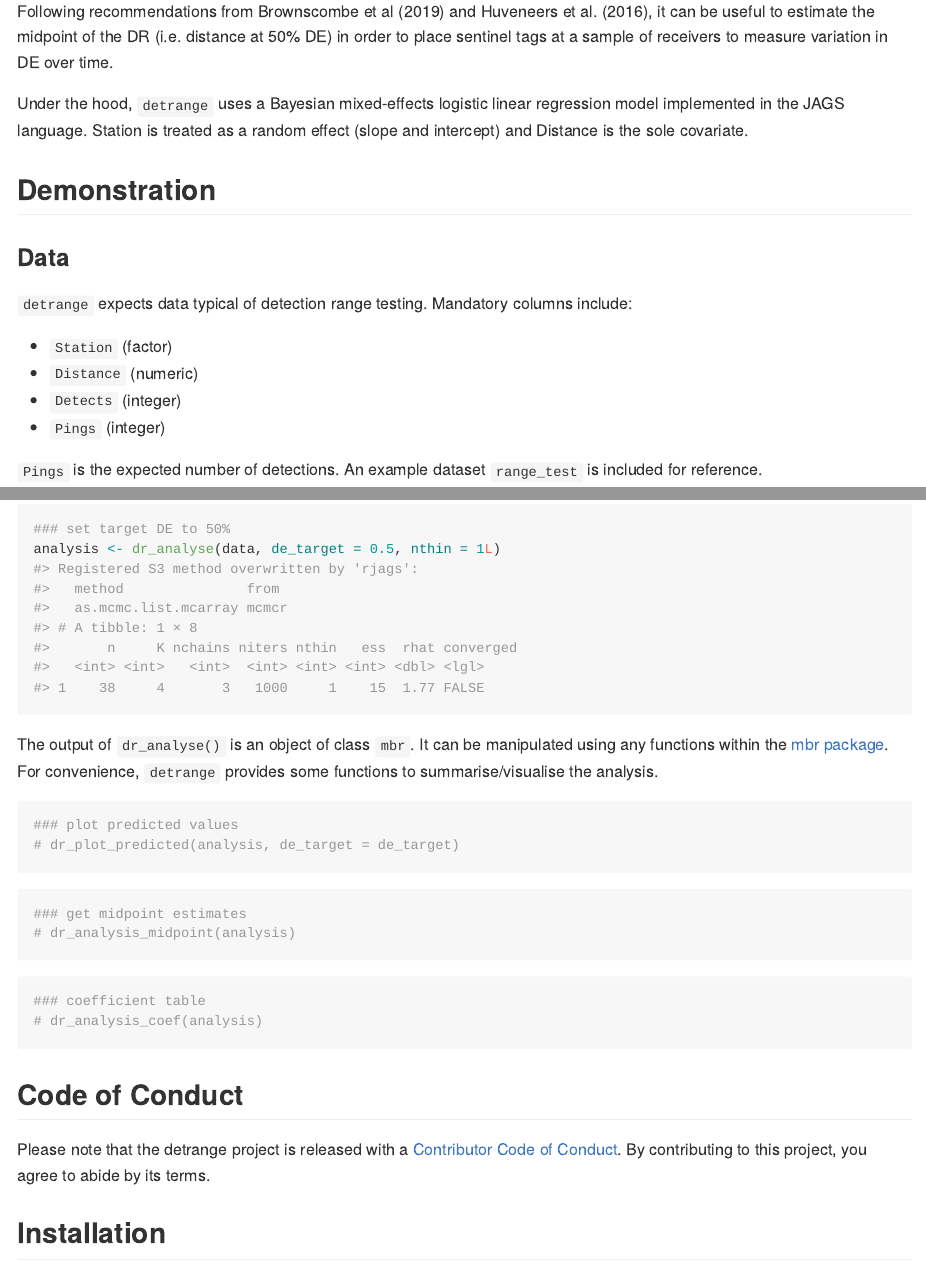
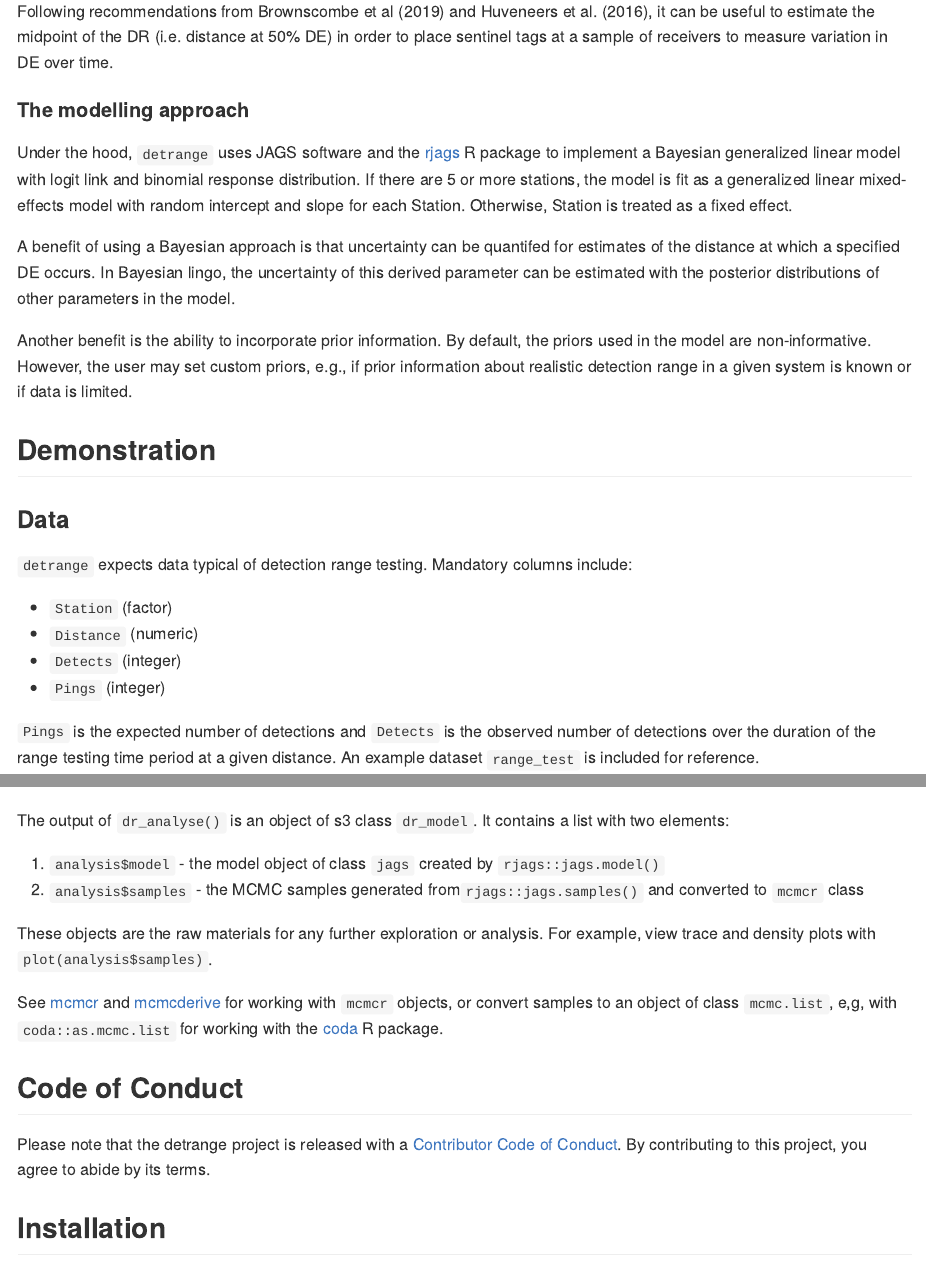
Before and after one commit to Freshwater-Fish-Ecology-Laboratory/detrange, an R Markdown document (README.Rmd): the page in a window 1100 px wide, from 450 px down before the commit and from 500 px down after it, so that both start at the same text, and a second part further down, joined at a grey line. The pictures show the output file README.md that the author committed with the source, drawn offline in the style of GitHub.

Commit message:
update readme

````diff
--- a/README.Rmd
+++ b/README.Rmd
@@ -26,7 +27,12 @@ Given a modeled DR, it is possible to estimate the distance at which a target de
 
 Following recommendations from Brownscombe et al (2019) and Huveneers et al. (2016), it can be useful to estimate the midpoint of the DR (i.e. distance at 50% DE) in order to place sentinel tags at a sample of receivers to measure variation in DE over time.
 
-Under the hood, `detrange` uses a Bayesian mixed-effects logistic linear regression model implemented in the JAGS language. Station is treated as a random effect (slope and intercept) and Distance is the sole covariate.
+#### The modelling approach
+Under the hood, `detrange` uses JAGS software and the [rjags](https://cran.r-project.org/web/packages/rjags/rjags.pdf) R package to implement a Bayesian generalized linear model with logit link and binomial response distribution. If there are 5 or more stations, the model is fit as a generalized linear mixed-effects model with random intercept and slope for each Station. Otherwise, Station is treated as a fixed effect.
+
+A benefit of using a Bayesian approach is that uncertainty can be quantifed for estimates of the distance at which a specified DE occurs. In Bayesian lingo, the uncertainty of this derived parameter can be estimated with the posterior distributions of other parameters in the model.
+
+Another benefit is the ability to incorporate prior information. By default, the priors used in the model are non-informative. However, the user may set custom priors, e.g., if prior information about realistic detection range in a given system is known or if data is limited.
 
 ## Demonstration
 
@@ -39,7 +45,7 @@ Under the hood, `detrange` uses a Bayesian mixed-effects logistic linear regress
 - `Detects` (integer)
 - `Pings` (integer)
 
-`Pings` is the expected number of detections. An example dataset `range_test` is included for reference.
+`Pings` is the expected number of detections and `Detects` is the observed number of detections over the duration of the range testing time period at a given distance. An example dataset `range_test` is included for reference.
 
 ```{r data}
 library(detrange)
@@ -54,11 +60,9 @@ To estimate detection range, use `dr_analyse()`. The `priors` argument allows th
 ```{r}
-### set target DE to 50%
-analysis <- dr_analyse(data, de_target = 0.5, nthin = 1L)
+analysis <- dr_analyse(data)
 ```
-The output of `dr_analyse()` is an object of class `mbr`. It can be manipulated using any functions within the [mbr package](https://github.com/poissonconsulting/mbr). For convenience, `detrange` provides some functions to summarise/visualise the analysis.
+Check model convergence with `dr_glance()`. Try adjusting the `nthin` argument in `dr_analyse()` to improve convergence. Higher `nthin` generates more sample iterations.
 
 ```{r}
-### plot predicted values
-# dr_plot_predicted(analysis, de_target = de_target)
+dr_glance(analysis)
 ```
 
@@ -65,3 +71 @@ The output of `dr_analyse()` is an object of class `mbr`. It can be manipulated
 ```{r}
-### get midpoint estimates
-# dr_analysis_midpoint(analysis)
@@ -74,3 +96,12 @@ The output of `dr_analyse()` is an object of class `mbr`. It can be manipulated
+The output of `dr_analyse()` is an object of s3 class `dr_model`. It contains a list with two elements:
+1. `analysis$model` - the model object of class `jags` created by `rjags::jags.model()`
+1. `analysis$samples` - the MCMC samples generated from`rjags::jags.samples()` and converted to `mcmcr` class
+
+
+
+These objects are the raw materials for any further exploration or analysis. For example, view trace and density plots with `plot(analysis$samples)`.
+
+See [mcmcr](https://github.com/poissonconsulting/mcmcr) and [mcmcderive](https://github.com/poissonconsulting/mcmcderive) for working with `mcmcr` objects, or convert samples to an object of class `mcmc.list`, e,g, with `coda::as.mcmc.list` for working with the [coda](https://github.com/cran/coda) R package.
 
 ## Code of Conduct
 
````
Also changed, not shown: README.md, README.Rmd (25 more changed lines).
